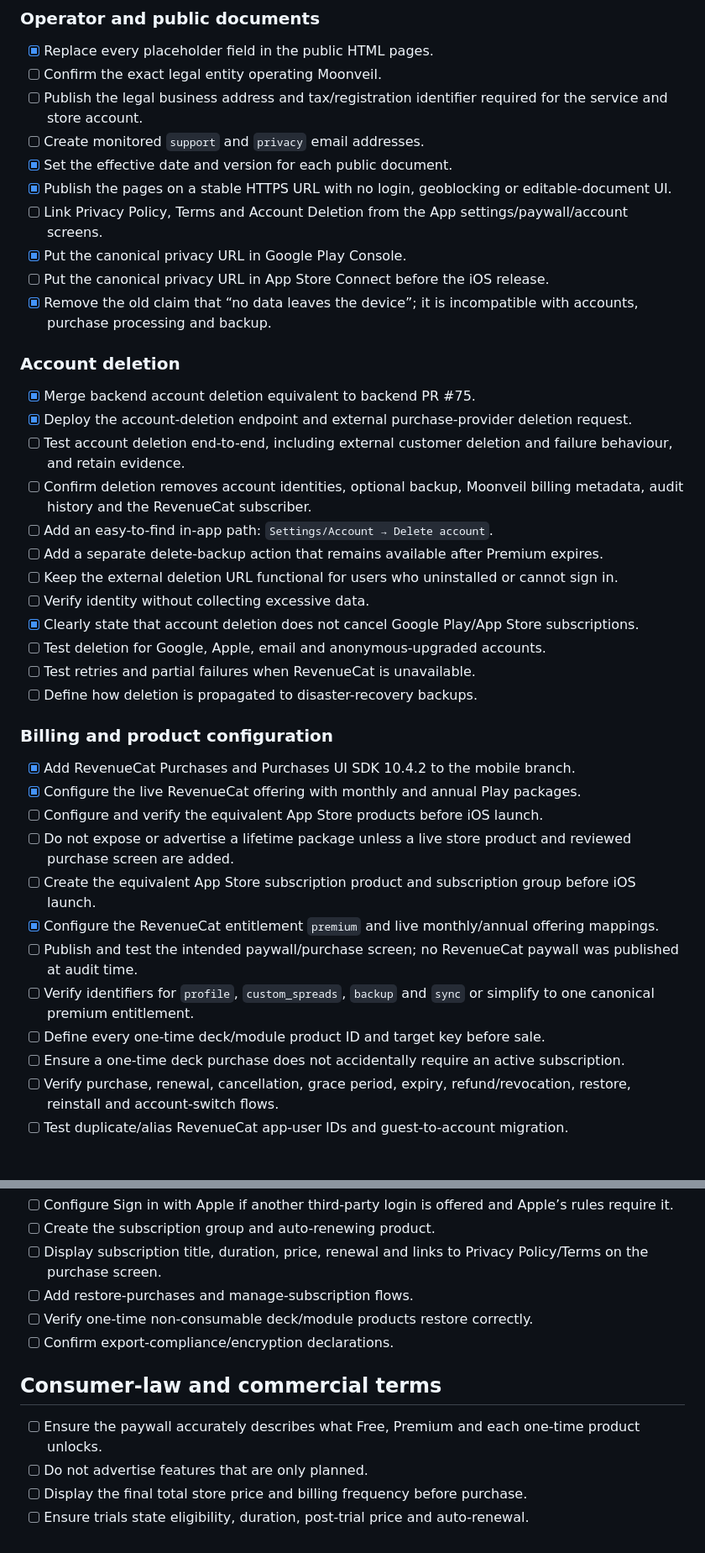
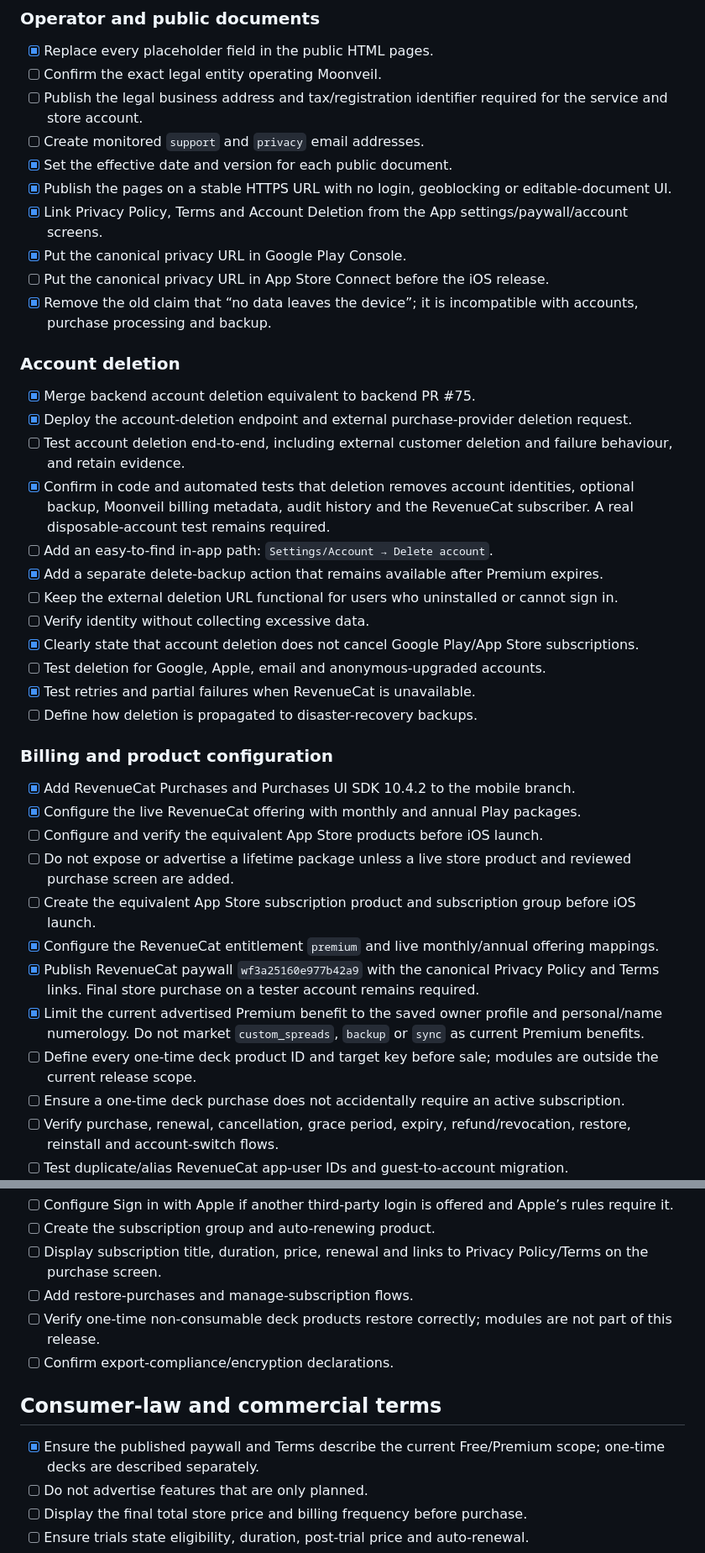
Before and after one commit to MrCresh619/Moonveil, a Markdown page: legal/compliance-checklist.md, 2 parts joined by grey strips. Shown at 84% size. Drawn GitHub-style; blank space fills up the shorter version.

Commit message:
Legal: align launch checklist with verified release state

```diff
--- a/legal/compliance-checklist.md
+++ b/legal/compliance-checklist.md
@@ -15,7 +15,7 @@ This is an implementation checklist, not a legal opinion. Obtain a final review
 - [ ] Create monitored `support` and `privacy` email addresses.
 - [x] Set the effective date and version for each public document.
 - [x] Publish the pages on a stable HTTPS URL with no login, geoblocking or editable-document UI.
-- [ ] Link Privacy Policy, Terms and Account Deletion from the App settings/paywall/account screens.
+- [x] Link Privacy Policy, Terms and Account Deletion from the App settings/paywall/account screens.
 - [x] Put the canonical privacy URL in Google Play Console.
 - [ ] Put the canonical privacy URL in App Store Connect before the iOS release.
 - [x] Remove the old claim that “no data leaves the device”; it is incompatible with accounts, purchase processing and backup.
@@ -25,14 +25,14 @@ This is an implementation checklist, not a legal opinion. Obtain a final review
 - [x] Merge backend account deletion equivalent to backend PR #75.
 - [x] Deploy the account-deletion endpoint and external purchase-provider deletion request.
 - [ ] Test account deletion end-to-end, including external customer deletion and failure behaviour, and retain evidence.
-- [ ] Confirm deletion removes account identities, optional backup, Moonveil billing metadata, audit history and the RevenueCat subscriber.
+- [x] Confirm in code and automated tests that deletion removes account identities, optional backup, Moonveil billing metadata, audit history and the RevenueCat subscriber. A real disposable-account test remains required.
 - [ ] Add an easy-to-find in-app path: `Settings/Account → Delete account`.
-- [ ] Add a separate delete-backup action that remains available after Premium expires.
+- [x] Add a separate delete-backup action that remains available after Premium expires.
 - [ ] Keep the external deletion URL functional for users who uninstalled or cannot sign in.
 - [ ] Verify identity without collecting excessive data.
 - [x] Clearly state that account deletion does not cancel Google Play/App Store subscriptions.
 - [ ] Test deletion for Google, Apple, email and anonymous-upgraded accounts.
-- [ ] Test retries and partial failures when RevenueCat is unavailable.
+- [x] Test retries and partial failures when RevenueCat is unavailable.
 - [ ] Define how deletion is propagated to disaster-recovery backups.
 
 ### Billing and product configuration
@@ -43,9 +43,9 @@ This is an implementation checklist, not a legal opinion. Obtain a final review
 - [ ] Do not expose or advertise a lifetime package unless a live store product and reviewed purchase screen are added.
 - [ ] Create the equivalent App Store subscription product and subscription group before iOS launch.
 - [x] Configure the RevenueCat entitlement `premium` and live monthly/annual offering mappings.
-- [ ] Publish and test the intended paywall/purchase screen; no RevenueCat paywall was published at audit time.
-- [ ] Verify identifiers for `profile`, `custom_spreads`, `backup` and `sync` or simplify to one canonical premium entitlement.
-- [ ] Define every one-time deck/module product ID and target key before sale.
+- [x] Publish RevenueCat paywall `wf3a25160e977b42a9` with the canonical Privacy Policy and Terms links. Final store purchase on a tester account remains required.
+- [x] Limit the current advertised Premium benefit to the saved owner profile and personal/name numerology. Do not market `custom_spreads`, `backup` or `sync` as current Premium benefits.
+- [ ] Define every one-time deck product ID and target key before sale; modules are outside the current release scope.
 - [ ] Ensure a one-time deck purchase does not accidentally require an active subscription.
 - [ ] Verify purchase, renewal, cancellation, grace period, expiry, refund/revocation, restore, reinstall and account-switch flows.
 - [ ] Test duplicate/alias RevenueCat app-user IDs and guest-to-account migration.
@@ -135,12 +137,12 @@ This is an implementation checklist, not a legal opinion. Obtain a final review
 - [ ] Create the subscription group and auto-renewing product.
 - [ ] Display subscription title, duration, price, renewal and links to Privacy Policy/Terms on the purchase screen.
 - [ ] Add restore-purchases and manage-subscription flows.
-- [ ] Verify one-time non-consumable deck/module products restore correctly.
+- [ ] Verify one-time non-consumable deck products restore correctly; modules are not part of this release.
 - [ ] Confirm export-compliance/encryption declarations.
 
 ## Consumer-law and commercial terms
 
-- [ ] Ensure the paywall accurately describes what Free, Premium and each one-time product unlocks.
+- [x] Ensure the published paywall and Terms describe the current Free/Premium scope; one-time decks are described separately.
 - [ ] Do not advertise features that are only planned.
 - [ ] Display the final total store price and billing frequency before purchase.
 - [ ] Ensure trials state eligibility, duration, post-trial price and auto-renewal.
```
Also changed, not shown: other parts of legal/compliance-checklist.md (+10 -8 lines).
